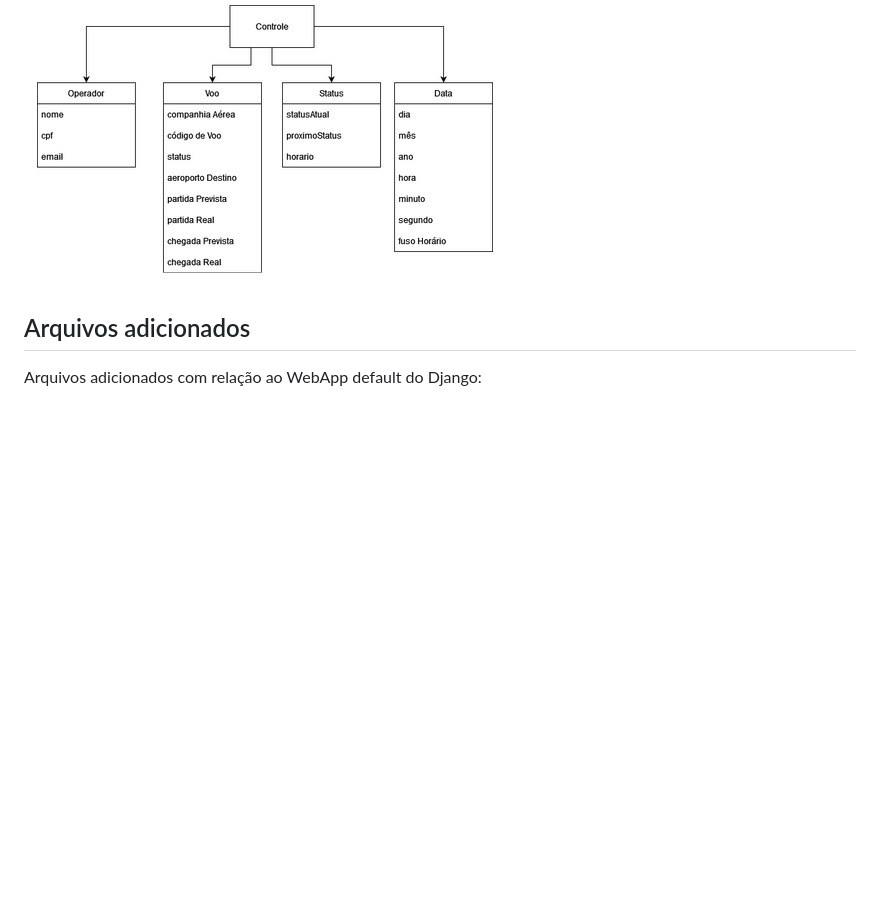
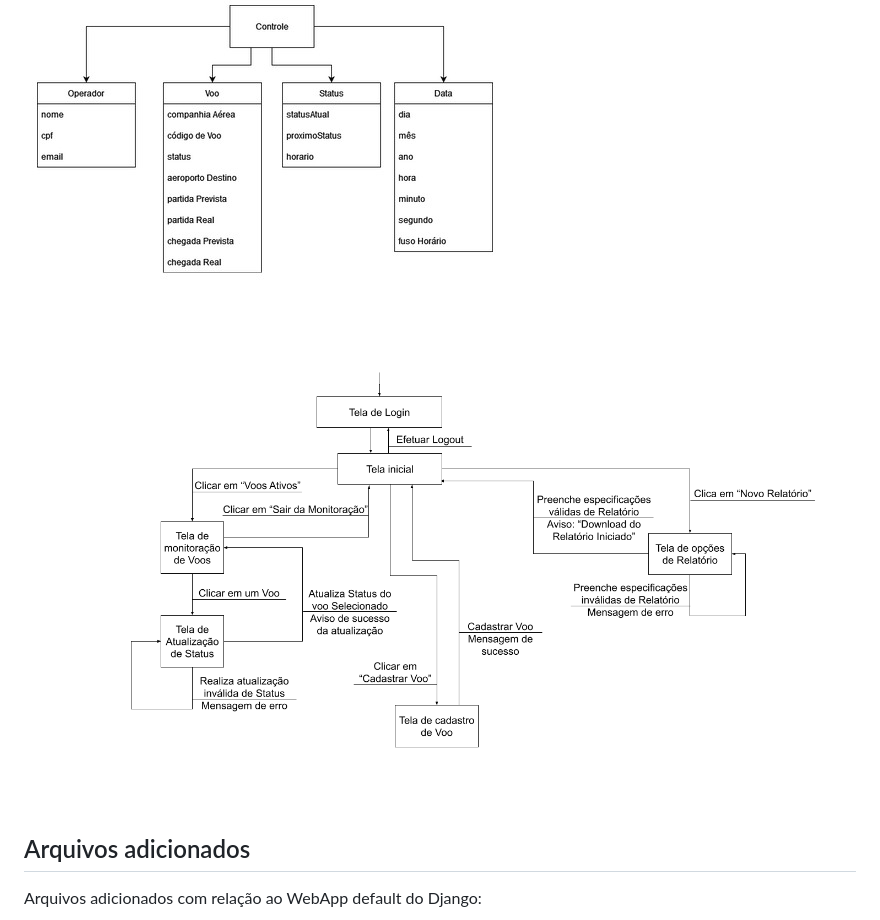
Before and after one commit to Flute-Gamer/Django-Webapp, a Markdown page: README.md, the part around the change. Drawn GitHub-style; pictures changed too: readme_images/DiagramadeNavegação.png (added); blank space fills up the shorter version.

Commit message:
adicionei diagram de navegacao V1

```diff
--- a/README.md
+++ b/README.md
@@ -14,6 +14,7 @@ Grupo 5
 ![image](readme_images/diag_1.jpeg)
 ![image](readme_images/diag_2.jpeg)
 ![image](readme_images/diag_3.jpeg)
+![image](readme_images/DiagramadeNavegação.png)
 
 ## Arquivos adicionados
 Arquivos adicionados com relação ao WebApp default do Django:
```
